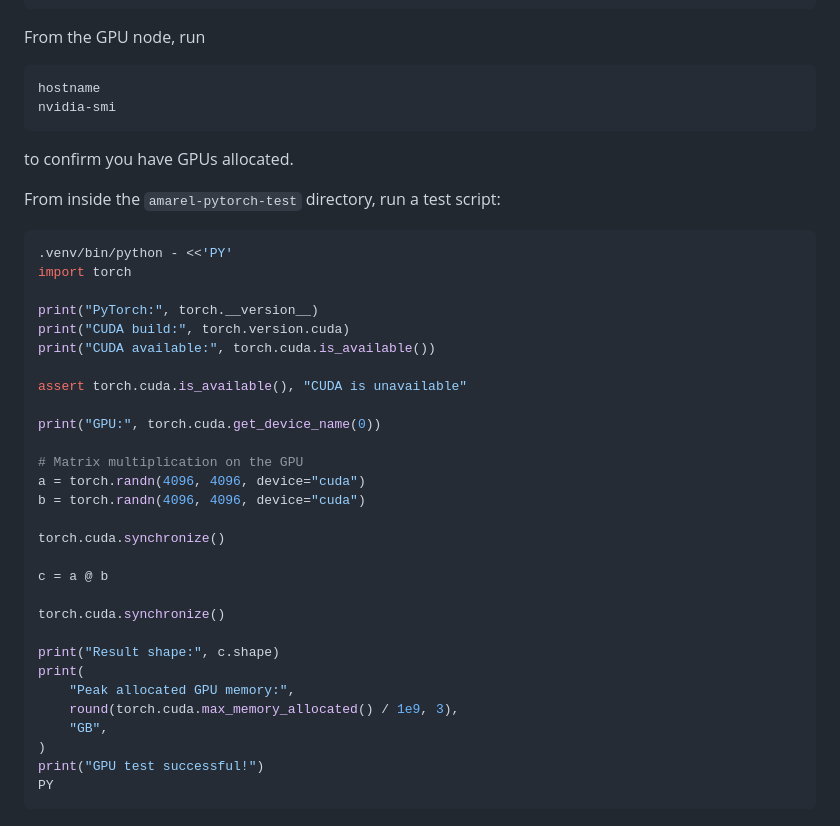
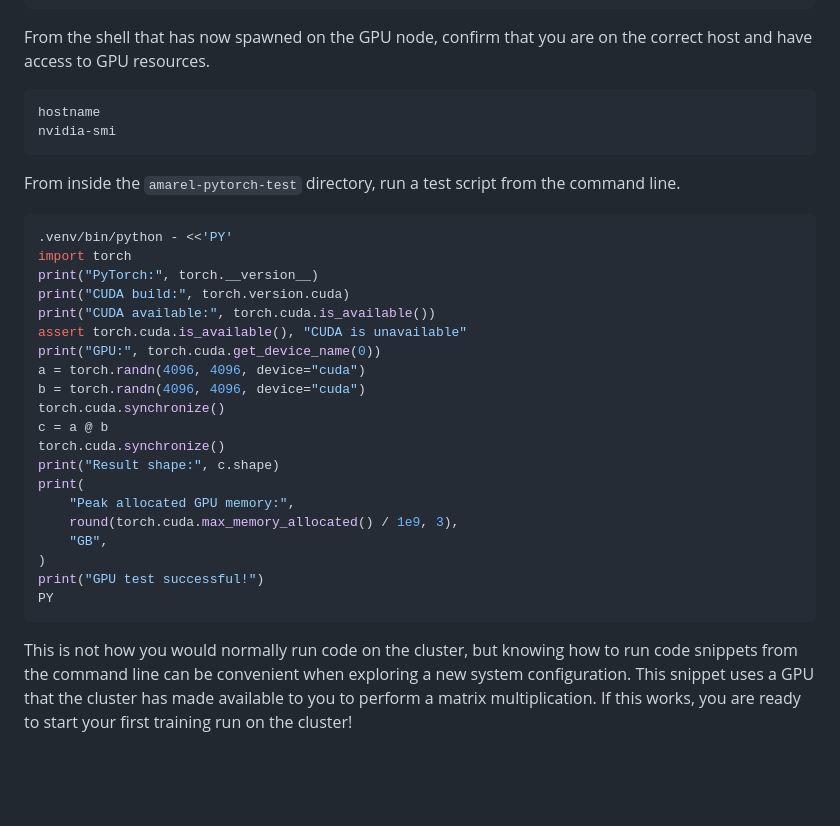
Before and after one commit to ruc-practical-ai-fall-2026/amarel-tutorial, a Markdown page: 01-amarel-setup.md, the part around one of its changes. Rendered like a GitHub page; blank space fills up the shorter version.

````diff
--- a/01-amarel-setup.md
+++ b/01-amarel-setup.md
@@ -495,39 +499,28 @@ srun --partition=gpu \
      --pty bash
 ```
 
-From the GPU node, run
+From the shell that has now spawned on the GPU node, confirm that you are on the correct host and have access to GPU resources.
 
 ```bash
 hostname
 nvidia-smi
 ```
 
-to confirm you have GPUs allocated.
-
-From inside the `amarel-pytorch-test` directory, run a test script:
+From inside the `amarel-pytorch-test` directory, run a test script from the command line.
 
 ```bash
 .venv/bin/python - <<'PY'
 import torch
-
 print("PyTorch:", torch.__version__)
 print("CUDA build:", torch.version.cuda)
 print("CUDA available:", torch.cuda.is_available())
-
 assert torch.cuda.is_available(), "CUDA is unavailable"
-
 print("GPU:", torch.cuda.get_device_name(0))
-
-# Matrix multiplication on the GPU
 a = torch.randn(4096, 4096, device="cuda")
 b = torch.randn(4096, 4096, device="cuda")
-
 torch.cuda.synchronize()
-
 c = a @ b
-
 torch.cuda.synchronize()
-
 print("Result shape:", c.shape)
 print(
     "Peak allocated GPU memory:",
@@ -537,3 +530,5 @@ print(
 print("GPU test successful!")
 PY
 ```
+
+This is not how you would normally run code on the cluster, but knowing how to run code snippets from the command line can be convenient when exploring a new system configuration. This snippet uses a GPU that the cluster has made available to you to perform a matrix multiplication. If this works, you are ready to start your first training run on the cluster!
````
Also changed, not shown: other parts of 01-amarel-setup.md (+15 -11 lines).
